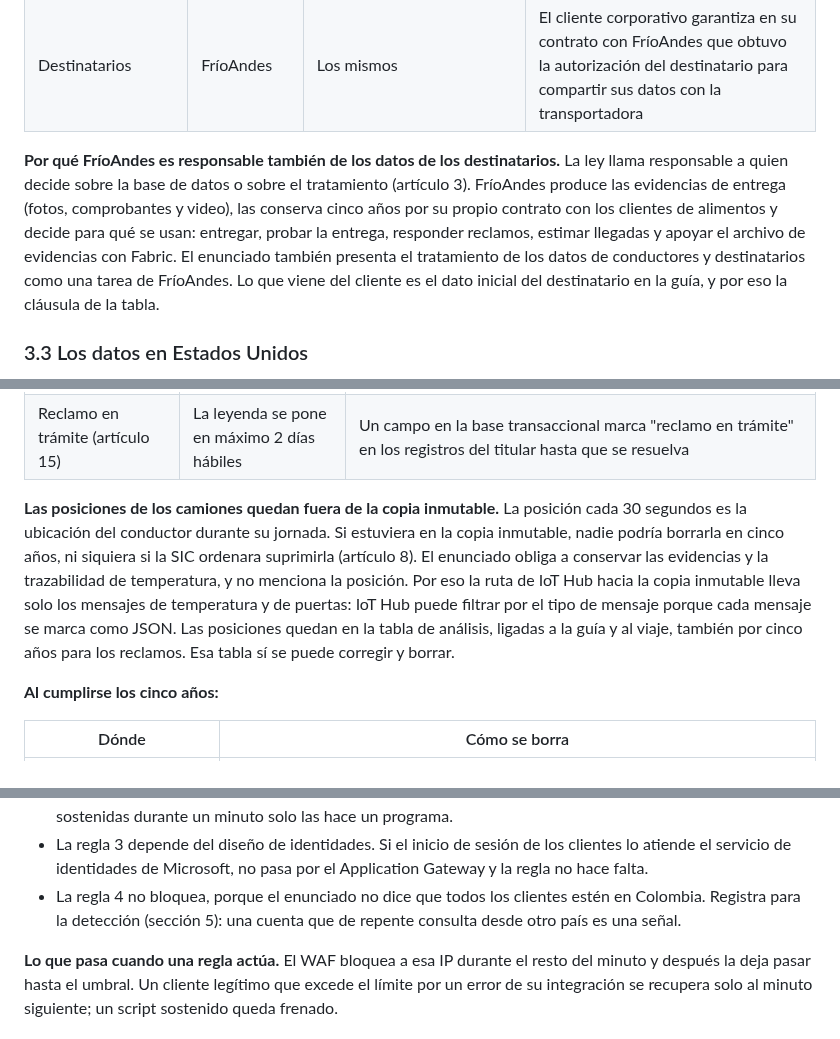
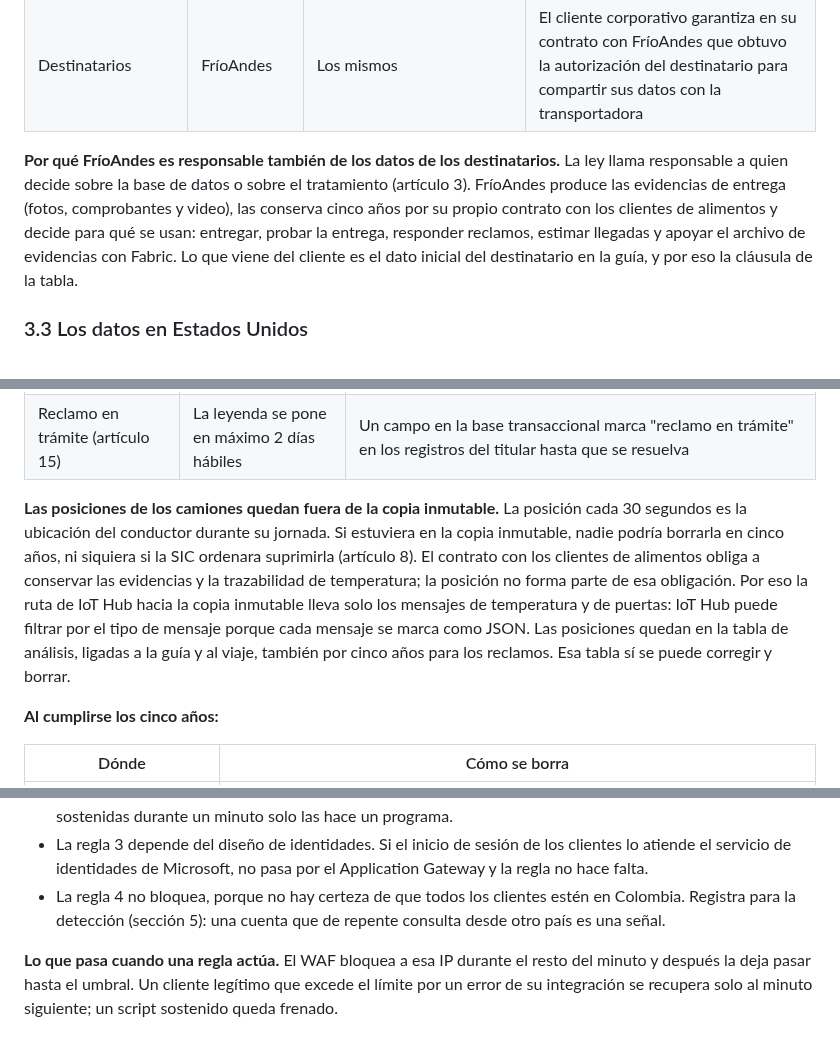
Before and after one commit to frioandes-platform/planning, a Markdown page: docs/architecture/seguridad-datos-personales-perimetro.md, 3 parts joined by grey strips. Rendered like a GitHub page.

```diff
--- a/docs/architecture/seguridad-datos-personales-perimetro.md
+++ b/docs/architecture/seguridad-datos-personales-perimetro.md
@@ -172,7 +169,7 @@ Con esta arquitectura, los datos personales de conductores y destinatarios salen
 | Conductores, empleados y usuarios de los clientes | FríoAndes | Microsoft (Azure, Microsoft 365, Azure Communication Services) y el proveedor de SMS | Autorización de cada titular y contrato con cada encargado |
 | Destinatarios | FríoAndes | Los mismos | El cliente corporativo garantiza en su contrato con FríoAndes que obtuvo la autorización del destinatario para compartir sus datos con la transportadora |
 
-**Por qué FríoAndes es responsable también de los datos de los destinatarios.** La ley llama responsable a quien decide sobre la base de datos o sobre el tratamiento (artículo 3). FríoAndes produce las evidencias de entrega (fotos, comprobantes y video), las conserva cinco años por su propio contrato con los clientes de alimentos y decide para qué se usan: entregar, probar la entrega, responder reclamos, estimar llegadas y apoyar el archivo de evidencias con Fabric. El enunciado también presenta el tratamiento de los datos de conductores y destinatarios como una tarea de FríoAndes. Lo que viene del cliente es el dato inicial del destinatario en la guía, y por eso la cláusula de la tabla.
+**Por qué FríoAndes es responsable también de los datos de los destinatarios.** La ley llama responsable a quien decide sobre la base de datos o sobre el tratamiento (artículo 3). FríoAndes produce las evidencias de entrega (fotos, comprobantes y video), las conserva cinco años por su propio contrato con los clientes de alimentos y decide para qué se usan: entregar, probar la entrega, responder reclamos, estimar llegadas y apoyar el archivo de evidencias con Fabric. Lo que viene del cliente es el dato inicial del destinatario en la guía, y por eso la cláusula de la tabla.
 
 ### 3.3 Los datos en Estados Unidos
 
@@ -218,7 +215,7 @@ El Decreto 1377 obliga a borrar los datos cuando se cumple su finalidad, pero ta
 | Suprimir sus datos (artículos 8 y 15) | 15 días hábiles, prorrogables 8 | Se borra lo que no hace falta para el contrato, por ejemplo una cuenta del portal o el teléfono de un destinatario después de la entrega. Lo que forma parte de la evidencia se conserva los cinco años y se le explica al titular por qué |
 | Reclamo en trámite (artículo 15) | La leyenda se pone en máximo 2 días hábiles | Un campo en la base transaccional marca "reclamo en trámite" en los registros del titular hasta que se resuelva |
 
-**Las posiciones de los camiones quedan fuera de la copia inmutable.** La posición cada 30 segundos es la ubicación del conductor durante su jornada. Si estuviera en la copia inmutable, nadie podría borrarla en cinco años, ni siquiera si la SIC ordenara suprimirla (artículo 8). El enunciado obliga a conservar las evidencias y la trazabilidad de temperatura, y no menciona la posición. Por eso la ruta de IoT Hub hacia la copia inmutable lleva solo los mensajes de temperatura y de puertas: IoT Hub puede filtrar por el tipo de mensaje porque cada mensaje se marca como JSON. Las posiciones quedan en la tabla de análisis, ligadas a la guía y al viaje, también por cinco años para los reclamos. Esa tabla sí se puede corregir y borrar.
+**Las posiciones de los camiones quedan fuera de la copia inmutable.** La posición cada 30 segundos es la ubicación del conductor durante su jornada. Si estuviera en la copia inmutable, nadie podría borrarla en cinco años, ni siquiera si la SIC ordenara suprimirla (artículo 8). El contrato con los clientes de alimentos obliga a conservar las evidencias y la trazabilidad de temperatura; la posición no forma parte de esa obligación. Por eso la ruta de IoT Hub hacia la copia inmutable lleva solo los mensajes de temperatura y de puertas: IoT Hub puede filtrar por el tipo de mensaje porque cada mensaje se marca como JSON. Las posiciones quedan en la tabla de análisis, ligadas a la guía y al viaje, también por cinco años para los reclamos. Esa tabla sí se puede corregir y borrar.
 
 **Al cumplirse los cinco años:**
 
@@ -287,7 +284,7 @@ Por eso el diseño tiene dos capas: el WAF frena por IP lo que es claramente an
 - La regla 1 nunca toca el pico de campaña legítimo: las 2.000 solicitudes por minuto de todos los clientes juntos se reparten entre muchas IP, y la más grande, con 200, queda por debajo de 300 aunque una instancia reciba todo.
 - La regla 2 apunta al barrido. Una persona consulta unas pocas guías por minuto; cuatro por segundo sostenidas durante un minuto solo las hace un programa.
 - La regla 3 depende del diseño de identidades. Si el inicio de sesión de los clientes lo atiende el servicio de identidades de Microsoft, no pasa por el Application Gateway y la regla no hace falta.
-- La regla 4 no bloquea, porque el enunciado no dice que todos los clientes estén en Colombia. Registra para la detección (sección 5): una cuenta que de repente consulta desde otro país es una señal.
+- La regla 4 no bloquea, porque no hay certeza de que todos los clientes estén en Colombia. Registra para la detección (sección 5): una cuenta que de repente consulta desde otro país es una señal.
 
 **Lo que pasa cuando una regla actúa.** El WAF bloquea a esa IP durante el resto del minuto y después la deja pasar hasta el umbral. Un cliente legítimo que excede el límite por un error de su integración se recupera solo al minuto siguiente; un script sostenido queda frenado.
 
```
Also changed, not shown: other parts of docs/architecture/seguridad-datos-personales-perimetro.md (+13 -16 lines), docs/architecture/carga-b-telemetria.md (+1 -1 lines).
